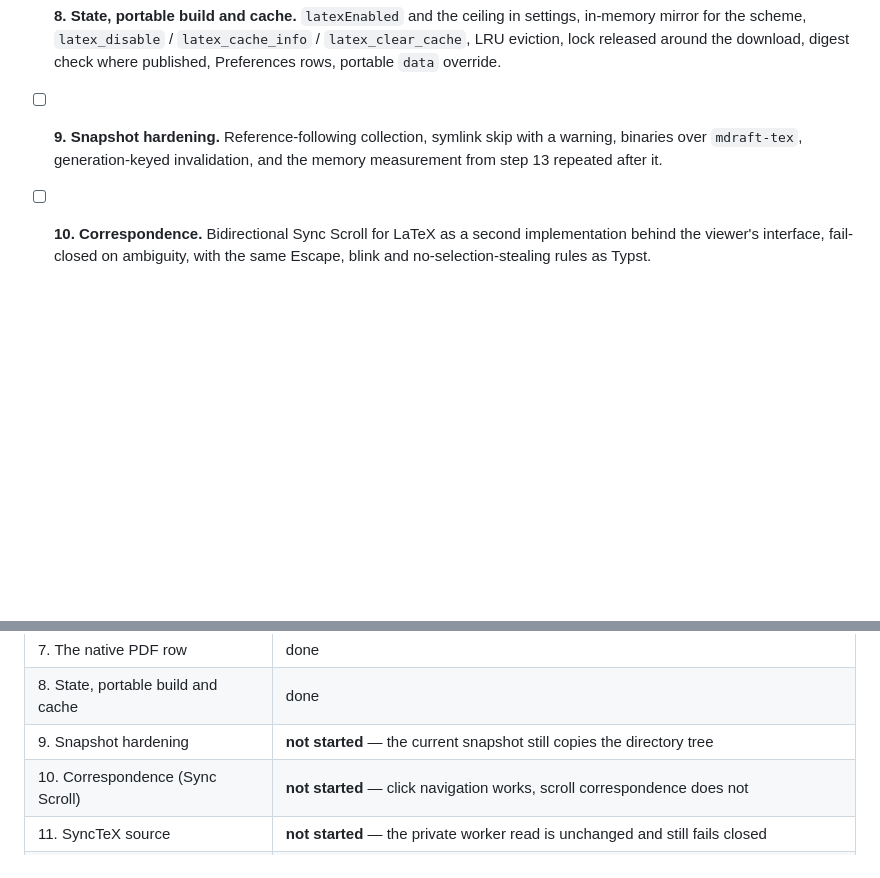
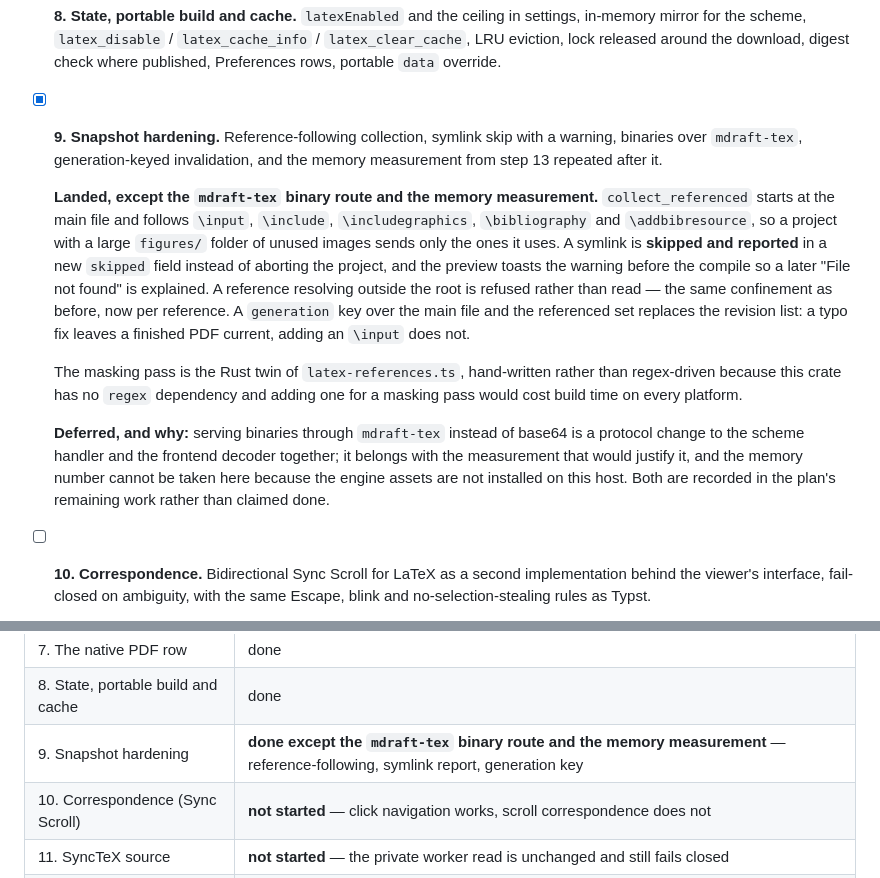
Before and after one commit to bgeneto/MDraft, a Markdown page: docs/plans/2026-11-06-latex-product-integration.md, 2 parts joined by grey strips. Drawn GitHub-style; blank space fills up the shorter version.

Commit message:
docs(plan): step 9 landed, with its two deferred parts named

```diff
--- a/docs/plans/2026-11-06-latex-product-integration.md
+++ b/docs/plans/2026-11-06-latex-product-integration.md
@@ -337,9 +337,30 @@ user-visible gain; 5–7 need their own measurement before they are committed.
   `latex_cache_info` / `latex_clear_cache`, LRU eviction, lock released around
   the download, digest check where published, Preferences rows, portable `data`
   override.
-- [ ] **9. Snapshot hardening.** Reference-following collection, symlink skip with
+- [x] **9. Snapshot hardening.** Reference-following collection, symlink skip with
   a warning, binaries over `mdraft-tex`, generation-keyed invalidation, and the
   memory measurement from step 13 repeated after it.
+
+  **Landed, except the `mdraft-tex` binary route and the memory measurement.**
+  `collect_referenced` starts at the main file and follows `\input`, `\include`,
+  `\includegraphics`, `\bibliography` and `\addbibresource`, so a project with a
+  large `figures/` folder of unused images sends only the ones it uses. A symlink
+  is **skipped and reported** in a new `skipped` field instead of aborting the
+  project, and the preview toasts the warning before the compile so a later "File
+  not found" is explained. A reference resolving outside the root is refused
+  rather than read — the same confinement as before, now per reference. A
+  `generation` key over the main file and the referenced set replaces the revision
+  list: a typo fix leaves a finished PDF current, adding an `\input` does not.
+
+  The masking pass is the Rust twin of `latex-references.ts`, hand-written rather
+  than regex-driven because this crate has no `regex` dependency and adding one
+  for a masking pass would cost build time on every platform.
+
+  **Deferred, and why:** serving binaries through `mdraft-tex` instead of base64
+  is a protocol change to the scheme handler and the frontend decoder together;
+  it belongs with the measurement that would justify it, and the memory number
+  cannot be taken here because the engine assets are not installed on this host.
+  Both are recorded in the plan's remaining work rather than claimed done.
 - [ ] **10. Correspondence.** Bidirectional Sync Scroll for LaTeX as a second
   implementation behind the viewer's interface, fail-closed on ambiguity, with
   the same Escape, blink and no-selection-stealing rules as Typst.
@@ -368,7 +389,7 @@ Landed on `codex/latex-product-integration`, in five commits:
 | 6. Completion | **not started** — needs the CodeMirror completion layer, which this editor has never had |
 | 7. The native PDF row | done |
 | 8. State, portable build and cache | done |
-| 9. Snapshot hardening | **not started** — the current snapshot still copies the directory tree |
+| 9. Snapshot hardening | **done except the `mdraft-tex` binary route and the memory measurement** — reference-following, symlink report, generation key |
 | 10. Correspondence (Sync Scroll) | **not started** — click navigation works, scroll correspondence does not |
 | 11. SyncTeX source | **not started** — the private worker read is unchanged and still fails closed |
 | 12. Documentation | done |
```
